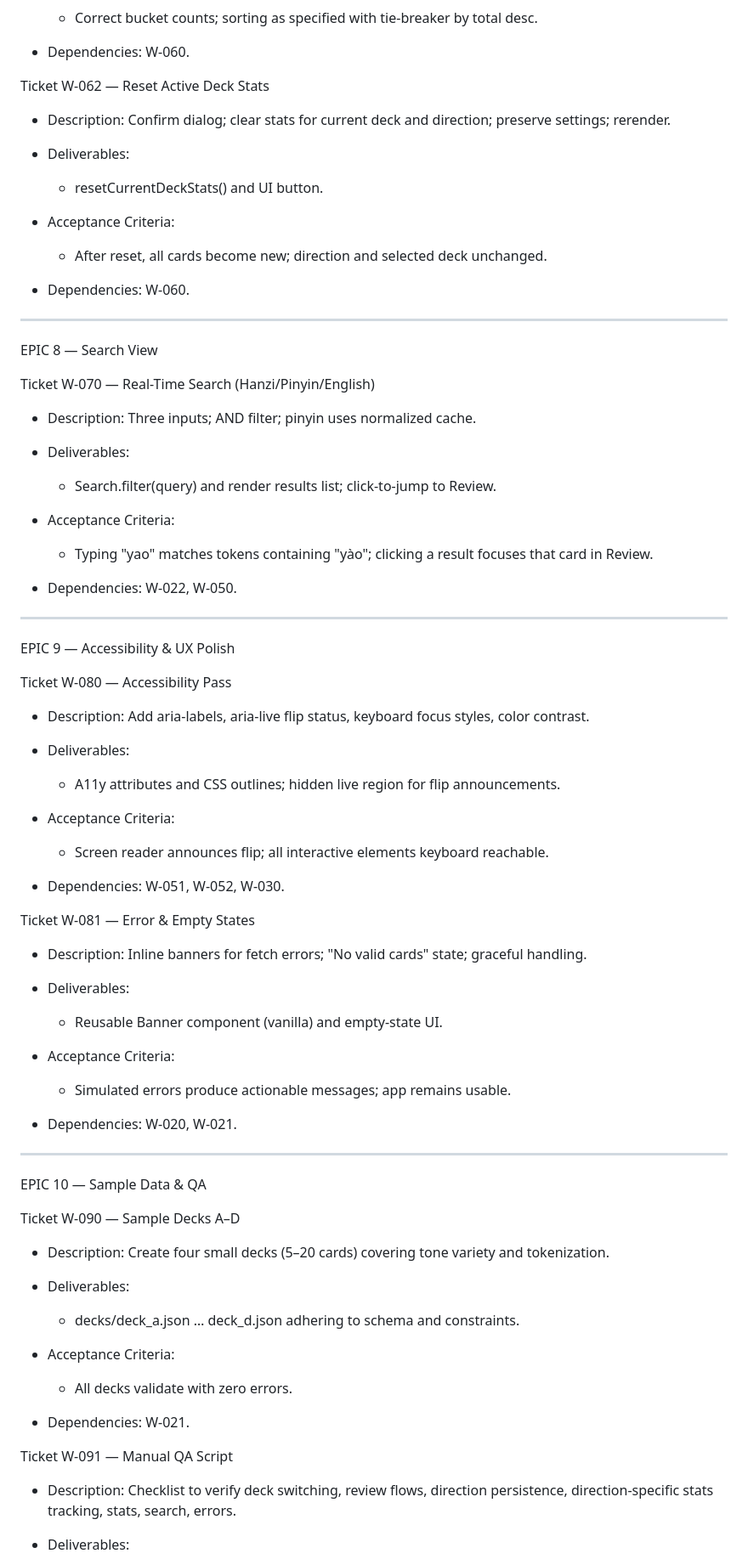
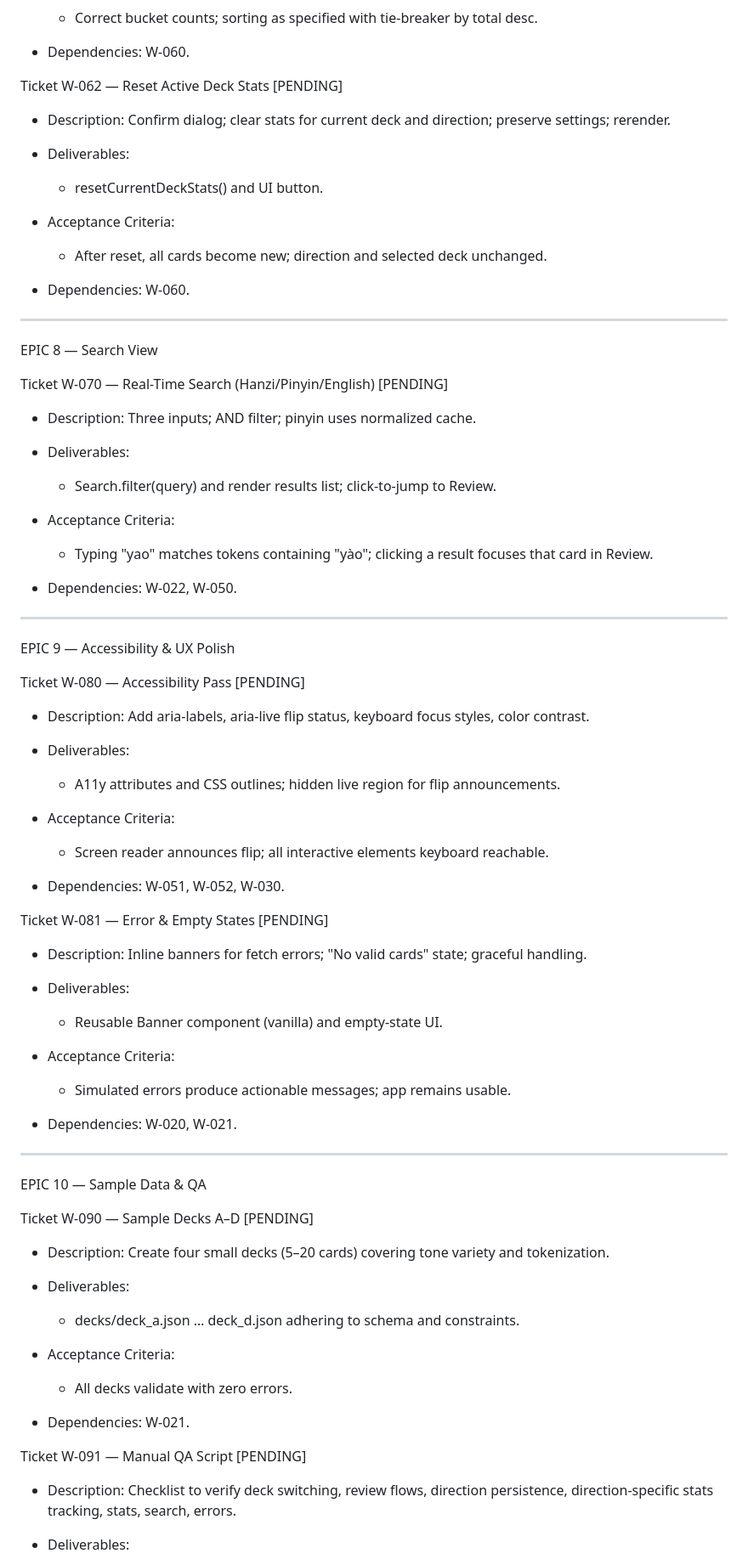
Before and after one commit to mtsygankov/TM-Flash, a Markdown page: TM-workboard.md, the part around one of its changes. Shown at 85% size. Drawn GitHub-style.

```diff
--- a/TM-workboard.md
+++ b/TM-workboard.md
@@ -332,7 +332,7 @@ Ticket W-061 — Histogram & Top Lists
 - Dependencies: W-060.
 
 
-Ticket W-062 — Reset Active Deck Stats
+Ticket W-062 — Reset Active Deck Stats [PENDING]
 
 - Description: Confirm dialog; clear stats for current deck and direction; preserve settings; rerender.
 
@@ -349,7 +349,7 @@ Ticket W-062 — Reset Active Deck Stats
 
 EPIC 8 — Search View
 
-Ticket W-070 — Real-Time Search (Hanzi/Pinyin/English)
+Ticket W-070 — Real-Time Search (Hanzi/Pinyin/English) [PENDING]
 
 - Description: Three inputs; AND filter; pinyin uses normalized cache.
 
@@ -366,7 +366,7 @@ Ticket W-070 — Real-Time Search (Hanzi/Pinyin/English)
 
 EPIC 9 — Accessibility & UX Polish
 
-Ticket W-080 — Accessibility Pass
+Ticket W-080 — Accessibility Pass [PENDING]
 
 - Description: Add aria-labels, aria-live flip status, keyboard focus styles, color contrast.
 
@@ -379,7 +379,7 @@ Ticket W-080 — Accessibility Pass
 - Dependencies: W-051, W-052, W-030.
 
 
-Ticket W-081 — Error & Empty States
+Ticket W-081 — Error & Empty States [PENDING]
 
 - Description: Inline banners for fetch errors; "No valid cards" state; graceful handling.
 
@@ -396,7 +396,7 @@ Ticket W-081 — Error & Empty States
 
 EPIC 10 — Sample Data & QA
 
-Ticket W-090 — Sample Decks A–D
+Ticket W-090 — Sample Decks A–D [PENDING]
 
 - Description: Create four small decks (5–20 cards) covering tone variety and tokenization.
 
@@ -409,7 +409,7 @@ Ticket W-090 — Sample Decks A–D
 - Dependencies: W-021.
 
 
-Ticket W-091 — Manual QA Script
+Ticket W-091 — Manual QA Script [PENDING]
 
 - Description: Checklist to verify deck switching, review flows, direction persistence, direction-specific stats tracking, stats, search, errors.
 
```
Also changed, not shown: other parts of TM-workboard.md (+22 -22 lines).
